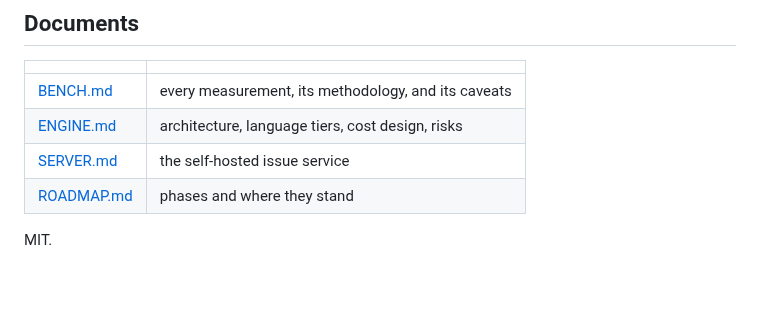
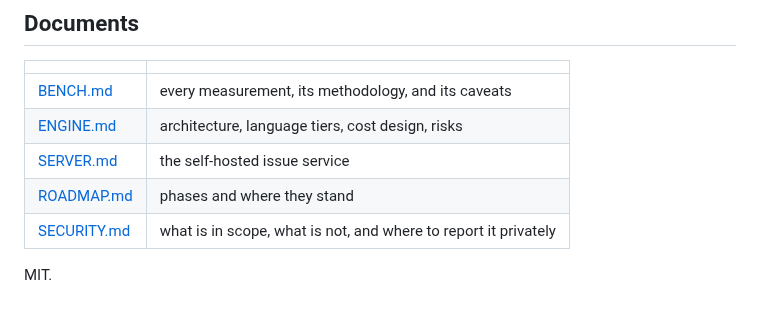
Before and after one commit to mathaiostop23/leangraph, a Markdown page: README.md, the part around the change. Rendered like a GitHub page.

Commit message:
Link the security policy from the documents table

```diff
--- a/README.md
+++ b/README.md
@@ -425,5 +425,6 @@ measured it.
 | [ENGINE.md](./ENGINE.md) | architecture, language tiers, cost design, risks |
 | [SERVER.md](./SERVER.md) | the self-hosted issue service |
 | [ROADMAP.md](./ROADMAP.md) | phases and where they stand |
+| [SECURITY.md](./SECURITY.md) | what is in scope, what is not, and where to report it privately |
 
 MIT.
```
